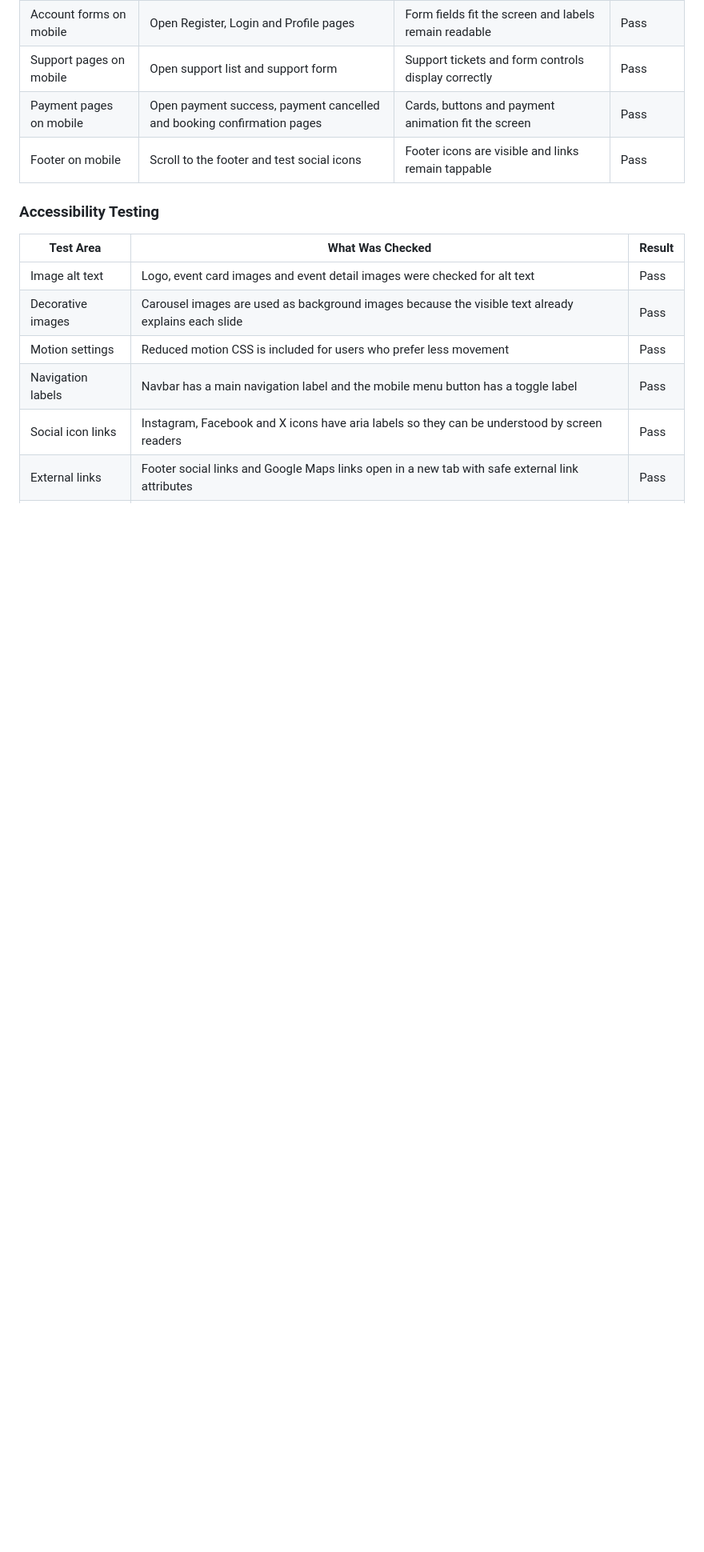
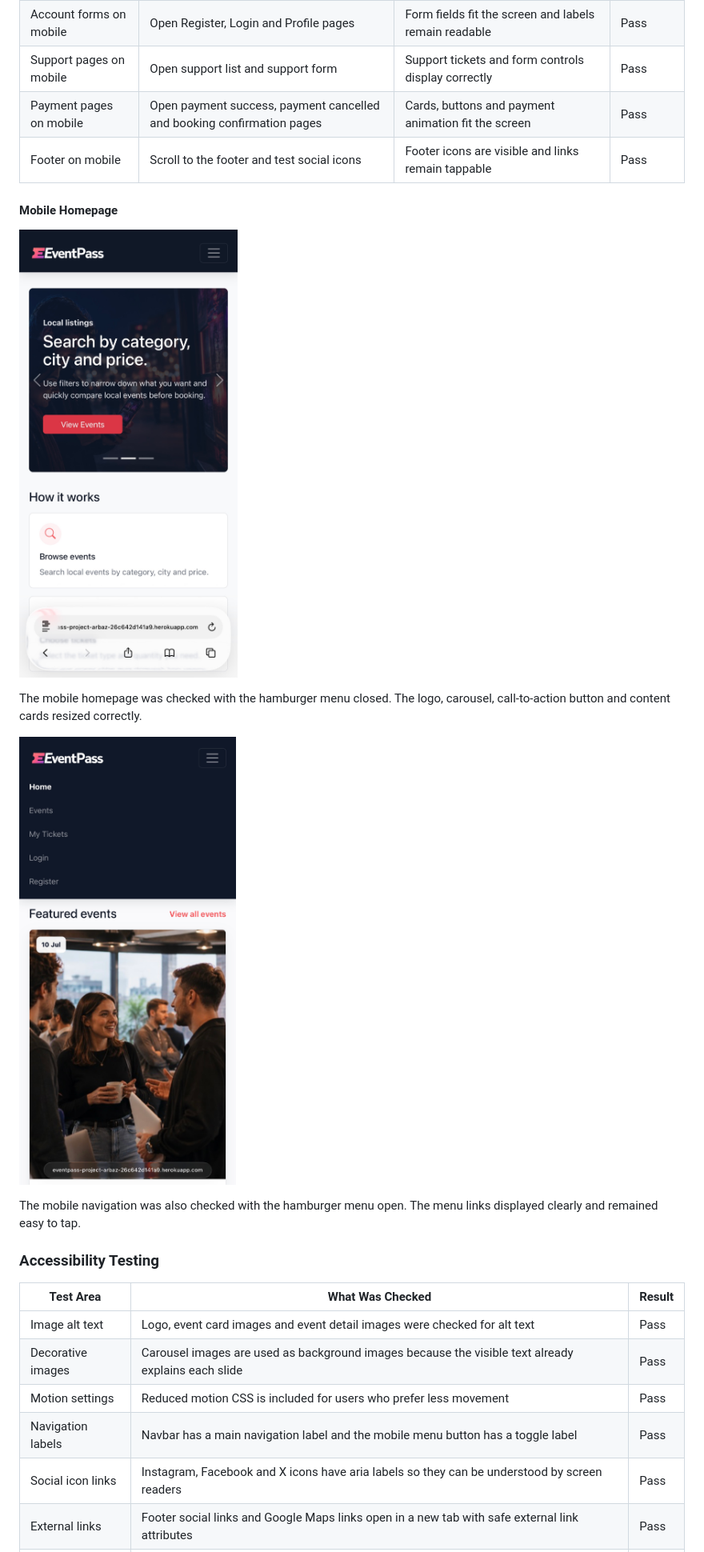
Before and after one commit to bankaiogx/eventpass, a Markdown page: README.md, the part around the change. Shown: that part at 80% size. Rendered like a GitHub page; pictures changed too: documentation/testing/mobile_home_closed.jpg (added), documentation/testing/mobile_home_open.jpg (added); blank space fills up the shorter version.

Commit message:
add mobile homepage screenshots

```diff
--- a/README.md
+++ b/README.md
@@ -607,6 +607,16 @@ Alongside manual testing, I also checked that the Django project loaded correctl
 | Payment pages on mobile | Open payment success, payment cancelled and booking confirmation pages | Cards, buttons and payment animation fit the screen | Pass |
 | Footer on mobile | Scroll to the footer and test social icons | Footer icons are visible and links remain tappable | Pass |
 
+#### Mobile Homepage
+
+![Mobile homepage with closed menu](documentation/testing/mobile_home_closed.jpg)
+
+The mobile homepage was checked with the hamburger menu closed. The logo, carousel, call-to-action button and content cards resized correctly.
+
+![Mobile homepage with open menu](documentation/testing/mobile_home_open.jpg)
+
+The mobile navigation was also checked with the hamburger menu open. The menu links displayed clearly and remained easy to tap.
+
 ### Accessibility Testing
 
 | Test Area | What Was Checked | Result |
```
